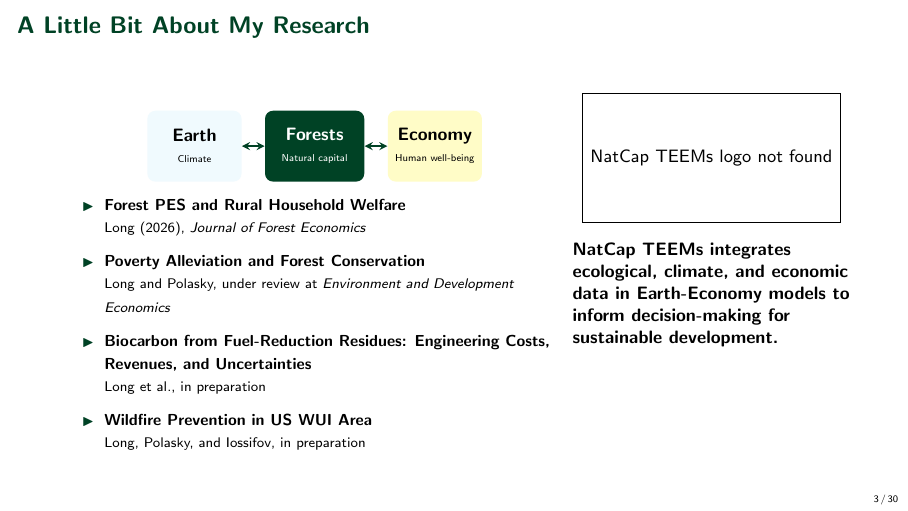
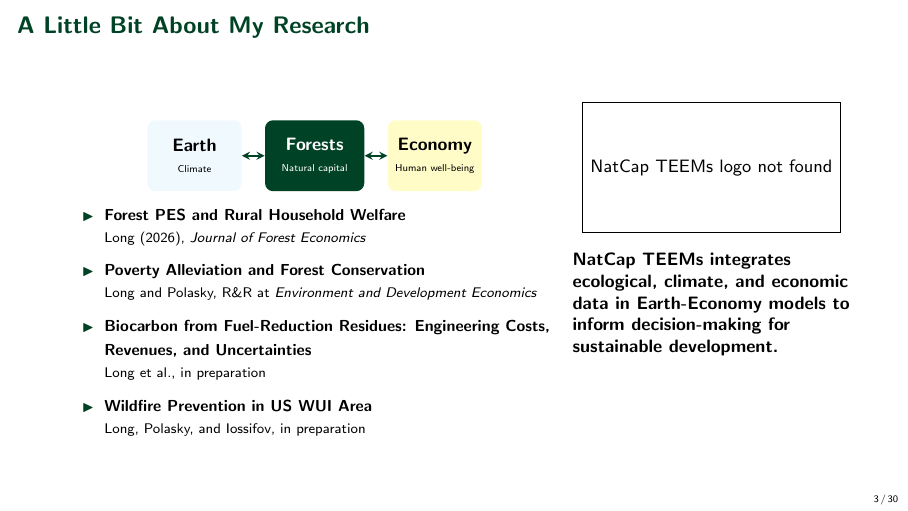
Before and after one commit to yanxulong/fuel_reduction_wildfire, LaTeX slides (slides/fuel_reduction_wildfire_natcap_lab20261102.tex): page 3 of 38. Compiled offline with pdfLaTeX.

Commit message:
Update Long and Polasky paper status to R&R at Environment and Development Economics

```diff
--- a/slides/fuel_reduction_wildfire_natcap_lab20261102.tex
+++ b/slides/fuel_reduction_wildfire_natcap_lab20261102.tex
@@ -179,7 +179,7 @@
           \item[\textcolor{darkgreen}{\scriptsize$\blacktriangleright$}] {\footnotesize\bfseries Forest PES and Rural Household Welfare}\\[-0.1em]
             {\scriptsize Long (2026), \emph{Journal of Forest Economics}}
           \item[\textcolor{darkgreen}{\scriptsize$\blacktriangleright$}] {\footnotesize\bfseries Poverty Alleviation and Forest Conservation}\\[-0.1em]
-            {\scriptsize Long and Polasky, under review at \emph{Environment and Development Economics}}
+            {\scriptsize Long and Polasky, R\&R at \emph{Environment and Development Economics}}
           \item[\textcolor{darkgreen}{\scriptsize$\blacktriangleright$}] {\footnotesize\bfseries Biocarbon from Fuel-Reduction Residues: Engineering Costs, Revenues, and Uncertainties}\\[-0.1em]
             {\scriptsize Long et al., in preparation}
           \item[\textcolor{darkgreen}{\scriptsize$\blacktriangleright$}] {\footnotesize\bfseries Wildfire Prevention in US WUI Area}\\[-0.1em]
```
